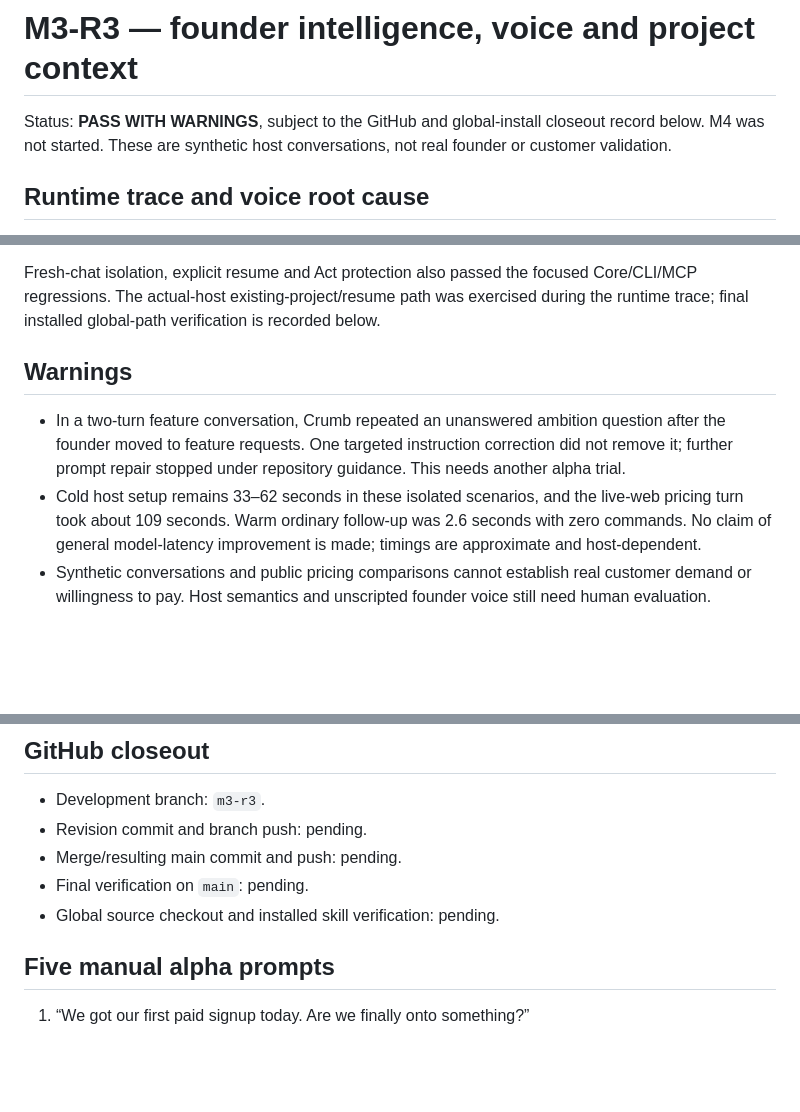
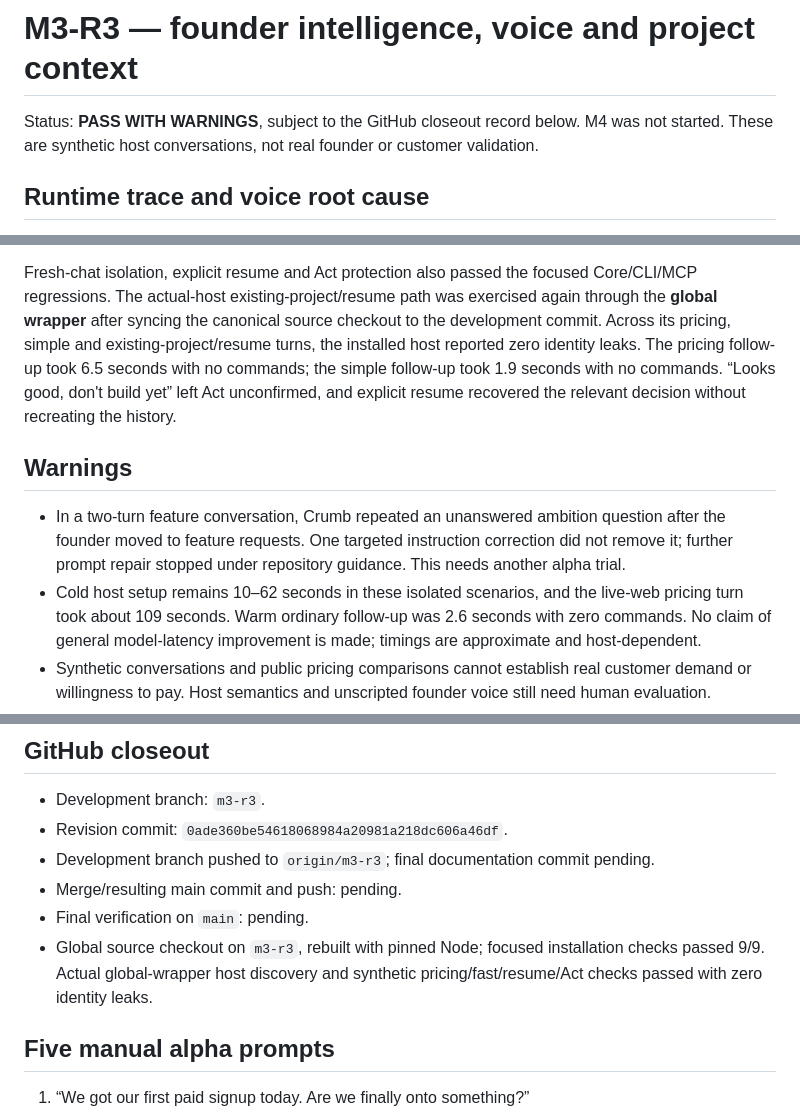
Before and after one commit to ashhoque/crumb, a Markdown page: M3_R3_REPORT.md, 3 parts joined by grey strips. GitHub-like rendering; blank space fills up the shorter version.

Commit message:
Document M3-R3 global host acceptance

```diff
--- a/M3_R3_REPORT.md
+++ b/M3_R3_REPORT.md
@@ -1,7 +1,7 @@
 # M3-R3 — founder intelligence, voice and project context
 
-Status: **PASS WITH WARNINGS**, subject to the GitHub and global-install closeout
-record below. M4 was not started. These are synthetic host conversations, not
+Status: **PASS WITH WARNINGS**, subject to the GitHub closeout record below.
+M4 was not started. These are synthetic host conversations, not
 real founder or customer validation.
 
 ## Runtime trace and voice root cause
@@ -79,8 +79,13 @@ tool events and approximate elapsed time.
 
 Fresh-chat isolation, explicit resume and Act protection also passed the focused
 Core/CLI/MCP regressions. The actual-host existing-project/resume path was
-exercised during the runtime trace; final installed global-path verification is
-recorded below.
+exercised again through the **global wrapper** after syncing the canonical
+source checkout to the development commit. Across its pricing, simple and
+existing-project/resume turns, the installed host reported zero identity leaks.
+The pricing follow-up took 6.5 seconds with no commands; the simple follow-up
+took 1.9 seconds with no commands. “Looks good, don't build yet” left Act
+unconfirmed, and explicit resume recovered the relevant decision without
+recreating the history.
 
 ## Warnings
 
@@ -88,7 +93,7 @@ recorded below.
   question after the founder moved to feature requests. One targeted instruction
   correction did not remove it; further prompt repair stopped under repository
   guidance. This needs another alpha trial.
-- Cold host setup remains 33–62 seconds in these isolated scenarios, and the
+- Cold host setup remains 10–62 seconds in these isolated scenarios, and the
   live-web pricing turn took about 109 seconds. Warm ordinary follow-up was
   2.6 seconds with zero commands. No claim of general model-latency improvement
   is made; timings are approximate and host-dependent.
@@ -111,10 +116,13 @@ source checkout must be synchronized to completed `main`.
 ## GitHub closeout
 
 - Development branch: `m3-r3`.
-- Revision commit and branch push: pending.
+- Revision commit: `0ade360be54618068984a20981a218dc606a46df`.
+- Development branch pushed to `origin/m3-r3`; final documentation commit pending.
 - Merge/resulting main commit and push: pending.
 - Final verification on `main`: pending.
-- Global source checkout and installed skill verification: pending.
+- Global source checkout on `m3-r3`, rebuilt with pinned Node; focused
+  installation checks passed 9/9. Actual global-wrapper host discovery and
+  synthetic pricing/fast/resume/Act checks passed with zero identity leaks.
 
 ## Five manual alpha prompts
 
```
Also changed, not shown: PLAN.md (+2 -1 lines).
